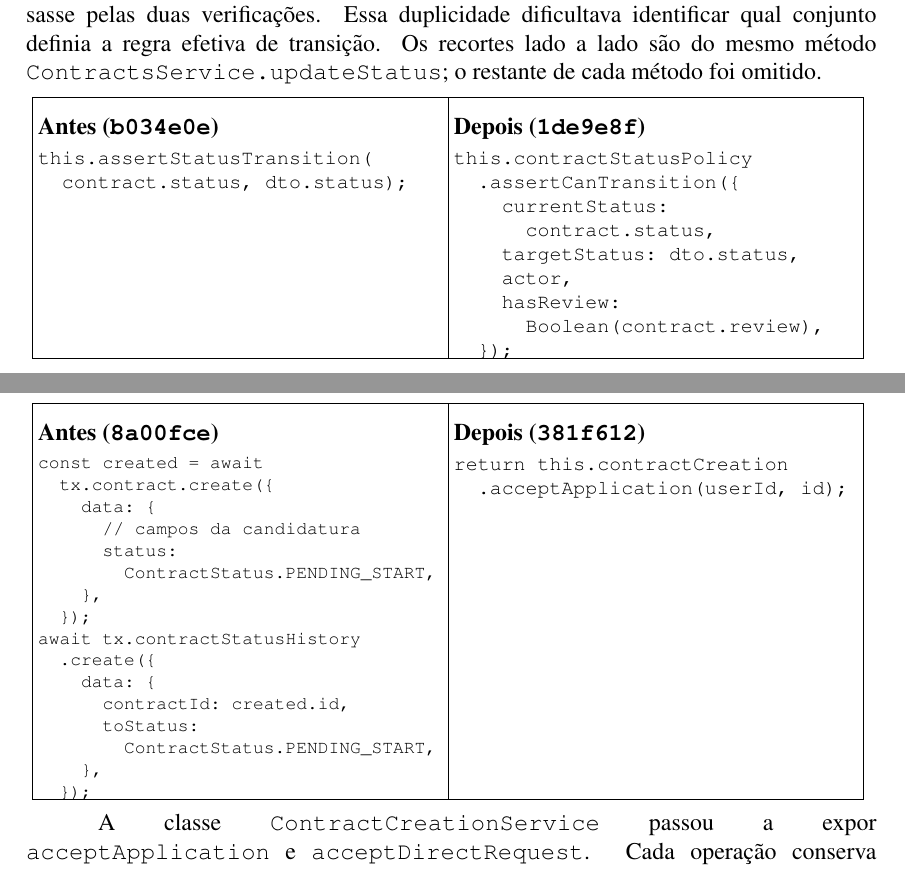
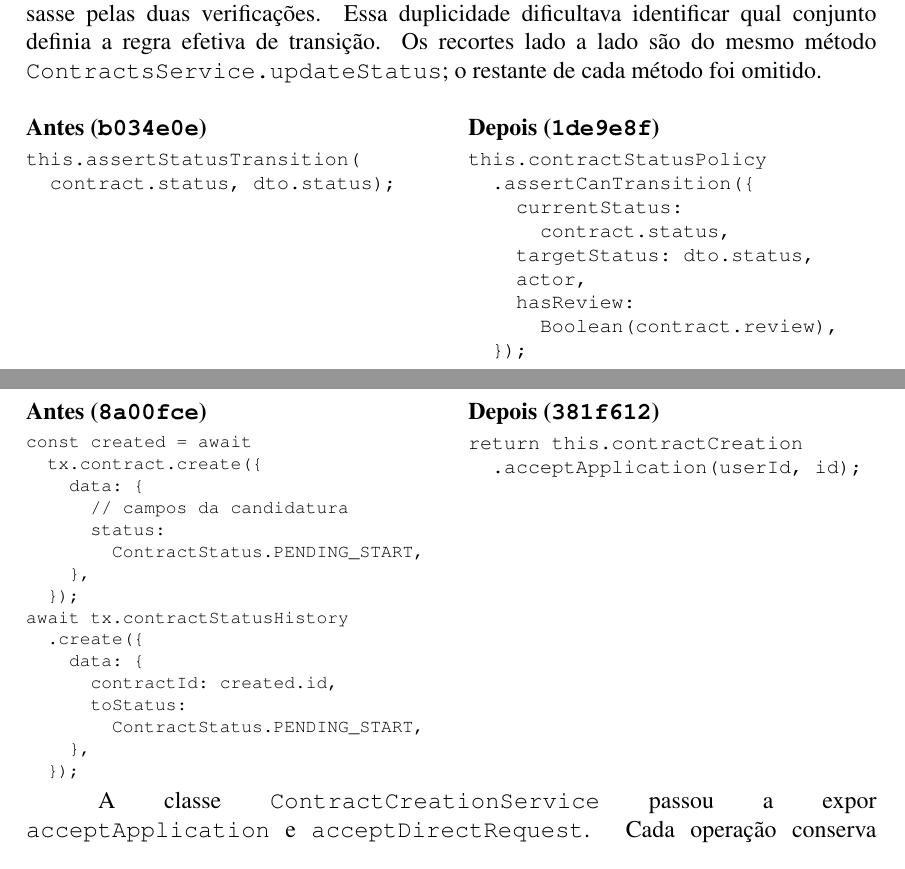
Before and after one commit to jhonatan-gonzaga/conectaObras, a LaTeX paper (Artigo/paper/main.tex): two parts of pages 5 and 7 of 10, joined at a grey line, cut so that both start at the same text. Compiled offline with pdfLaTeX.

Commit message:
revert(artigo): ↩️ remover quadros das comparações

```diff
--- a/Artigo/paper/main.tex
+++ b/Artigo/paper/main.tex
@@ -138,19 +138,15 @@ A escolha considera responsabilidades observáveis no código, e não apenas a p
 Antes da refatoração, o controlador chamava uma política com mapas de permissões separados para cliente e profissional. Em seguida, o serviço de contratos consultava outro mapa em \texttt{assertStatusTransition}. Uma requisição só avançava se passasse pelas duas verificações. Essa duplicidade dificultava identificar qual conjunto definia a regra efetiva de transição. Os recortes lado a lado são do mesmo método \texttt{ContractsService.updateStatus}; o restante de cada método foi omitido.
 
 \noindent
-\begingroup
-\setlength{\tabcolsep}{3pt}
-\begin{tabular}{|c|c|}
-\hline
-\begin{minipage}[t]{0.475\textwidth}
+\begin{minipage}[t]{0.48\linewidth}
   \vspace{0pt}\textbf{Antes (\texttt{b034e0e})}\par
   \footnotesize
 \begin{verbatim}
 this.assertStatusTransition(
   contract.status, dto.status);
 \end{verbatim}
-\end{minipage} &
-\begin{minipage}[t]{0.475\textwidth}
+\end{minipage}\hfill
+\begin{minipage}[t]{0.48\linewidth}
   \vspace{0pt}\textbf{Depois (\texttt{1de9e8f})}\par
   \footnotesize
 \begin{verbatim}
@@ -164,9 +160,7 @@ this.contractStatusPolicy
       Boolean(contract.review),
   });
 \end{verbatim}
-\end{minipage} \\ \hline
-\end{tabular}
-\endgroup
+\end{minipage}
 
 Na revisão refatorada, \texttt{ContractStatusPolicyService} recebe status atual, destino, ator e presença de avaliação. Ele seleciona, por status, uma implementação da interface \texttt{ContractState} e delega a validação. Há seis classes, uma para cada valor de \texttt{ContractStatus}: \texttt{PENDING\_START}, \texttt{IN\_PROGRESS}, \texttt{WAITING\_CLIENT\_APPROVAL}, \texttt{COMPLETED}, \texttt{REOPENED} e \texttt{CANCELED}. O serviço mantém a persistência e converte a recusa da política em erro HTTP. A implementação atual também utiliza a política quando uma avaliação conclui o contrato. A Figura~\ref{fig:state-contratos} mostra os participantes no ponto em que são discutidos.
 
@@ -209,17 +199,15 @@ await tx.contractStatusHistory
     },
   });
 \end{verbatim}
-\end{minipage} &
-\begin{minipage}[t]{0.475\textwidth}
+\end{minipage}\hfill
+\begin{minipage}[t]{0.48\linewidth}
   \vspace{0pt}\textbf{Depois (\texttt{381f612})}\par
   \footnotesize
 \begin{verbatim}
 return this.contractCreation
   .acceptApplication(userId, id);
 \end{verbatim}
-\end{minipage} \\ \hline
-\end{tabular}
-\endgroup
+\end{minipage}
 
 A classe \texttt{ContractCreationService} passou a expor \texttt{acceptApplication} e \texttt{acceptDirectRequest}. Cada operação conserva as validações e ações próprias da origem, mas utiliza o mesmo método privado \texttt{createContract} para gravar contrato e histórico inicial. A candidatura recusa as demais candidaturas pendentes e marca o anúncio como contratado; a solicitação direta associa conversas existentes ao contrato. Conversas e notificações recebem o cliente Prisma da mesma transação. O método compartilhado está no trecho seguinte.
 
```
Also changed, not shown: Artigo/paper/main.tex (6 more changed lines).
